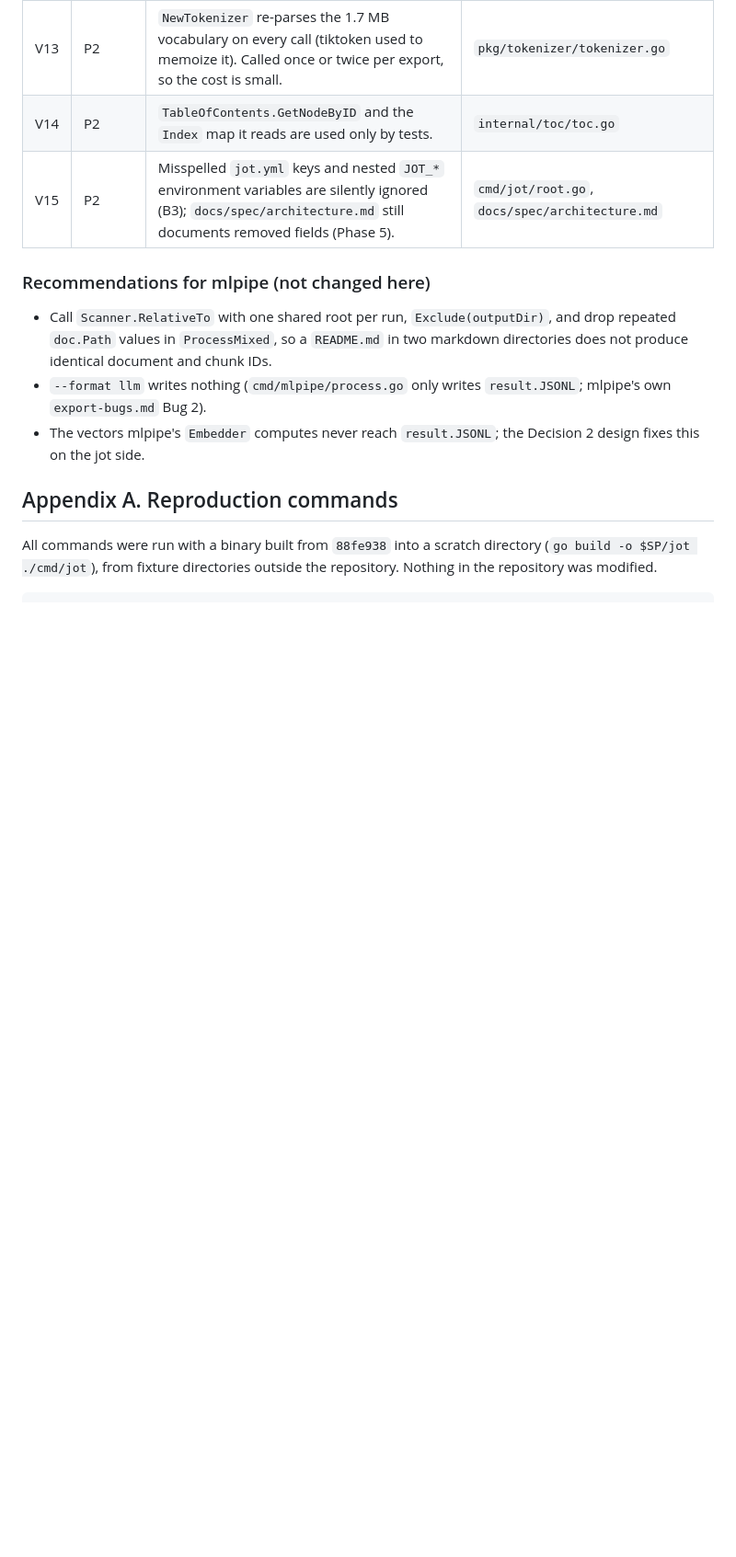
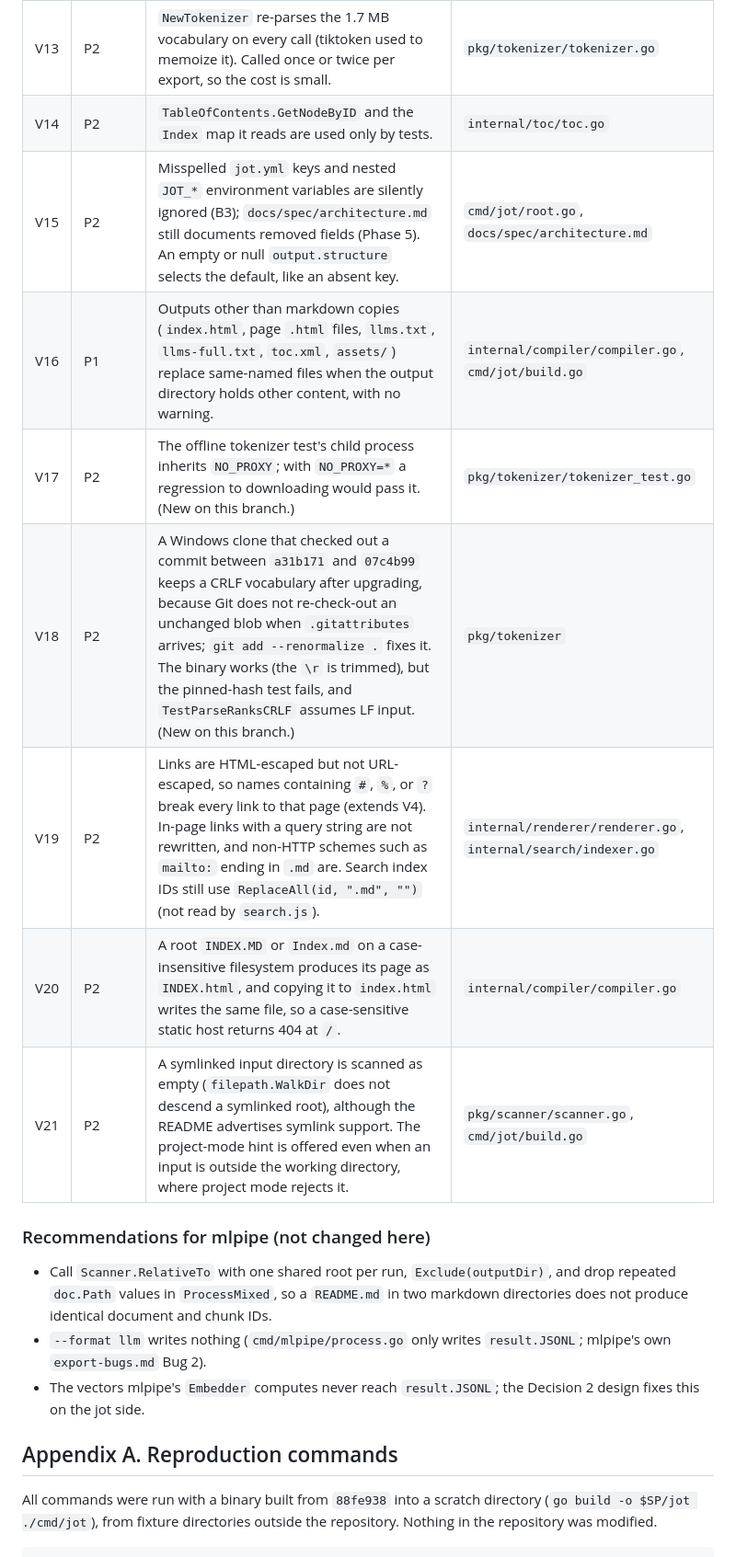
Before and after one commit to onedusk/jot, a Markdown page: docs/internal/improvement-opportunities.md, the part around one of its changes. Shown at 92% size. GitHub-like rendering; blank space fills up the shorter version.

```diff
--- a/docs/internal/improvement-opportunities.md
+++ b/docs/internal/improvement-opportunities.md
@@ -636,7 +646,13 @@ The mlpipe gate used during this work reported only build and vet failures for m
 | V12 | P2 | CI runs only on Linux, so the Windows fixes (CRLF vocabulary, ID normalization) are untested. A `windows-latest` job would cover them. | `.github/workflows/ci.yml` |
 | V13 | P2 | `NewTokenizer` re-parses the 1.7 MB vocabulary on every call (tiktoken used to memoize it). Called once or twice per export, so the cost is small. | `pkg/tokenizer/tokenizer.go` |
 | V14 | P2 | `TableOfContents.GetNodeByID` and the `Index` map it reads are used only by tests. | `internal/toc/toc.go` |
-| V15 | P2 | Misspelled `jot.yml` keys and nested `JOT_*` environment variables are silently ignored (B3); `docs/spec/architecture.md` still documents removed fields (Phase 5). | `cmd/jot/root.go`, `docs/spec/architecture.md` |
+| V15 | P2 | Misspelled `jot.yml` keys and nested `JOT_*` environment variables are silently ignored (B3); `docs/spec/architecture.md` still documents removed fields (Phase 5). An empty or null `output.structure` selects the default, like an absent key. | `cmd/jot/root.go`, `docs/spec/architecture.md` |
+| V16 | P1 | Outputs other than markdown copies (`index.html`, page `.html` files, `llms.txt`, `llms-full.txt`, `toc.xml`, `assets/`) replace same-named files when the output directory holds other content, with no warning. | `internal/compiler/compiler.go`, `cmd/jot/build.go` |
+| V17 | P2 | The offline tokenizer test's child process inherits `NO_PROXY`; with `NO_PROXY=*` a regression to downloading would pass it. (New on this branch.) | `pkg/tokenizer/tokenizer_test.go` |
+| V18 | P2 | A Windows clone that checked out a commit between `a31b171` and `07c4b99` keeps a CRLF vocabulary after upgrading, because Git does not re-check-out an unchanged blob when `.gitattributes` arrives; `git add --renormalize .` fixes it. The binary works (the `\r` is trimmed), but the pinned-hash test fails, and `TestParseRanksCRLF` assumes LF input. (New on this branch.) | `pkg/tokenizer` |
+| V19 | P2 | Links are HTML-escaped but not URL-escaped, so names containing `#`, `%`, or `?` break every link to that page (extends V4). In-page links with a query string are not rewritten, and non-HTTP schemes such as `mailto:` ending in `.md` are. Search index IDs still use `ReplaceAll(id, ".md", "")` (not read by `search.js`). | `internal/renderer/renderer.go`, `internal/search/indexer.go` |
+| V20 | P2 | A root `INDEX.MD` or `Index.md` on a case-insensitive filesystem produces its page as `INDEX.html`, and copying it to `index.html` writes the same file, so a case-sensitive static host returns 404 at `/`. | `internal/compiler/compiler.go` |
+| V21 | P2 | A symlinked input directory is scanned as empty (`filepath.WalkDir` does not descend a symlinked root), although the README advertises symlink support. The project-mode hint is offered even when an input is outside the working directory, where project mode rejects it. | `pkg/scanner/scanner.go`, `cmd/jot/build.go` |
 
 ### Recommendations for mlpipe (not changed here)
 
```
Also changed, not shown: other parts of docs/internal/improvement-opportunities.md (+22 -12 lines), docs/internal/llm-export-design.md (+1 -1 lines).
